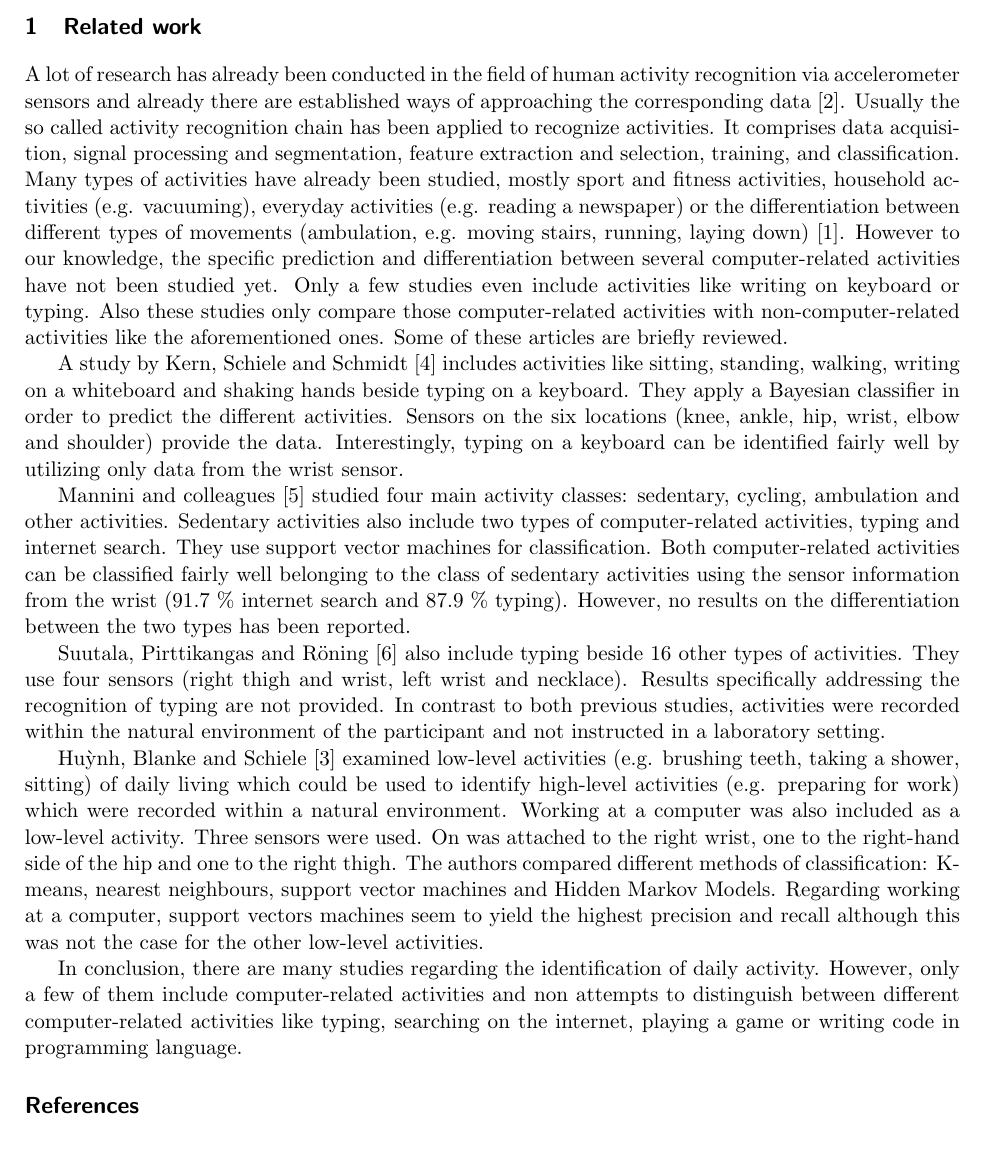
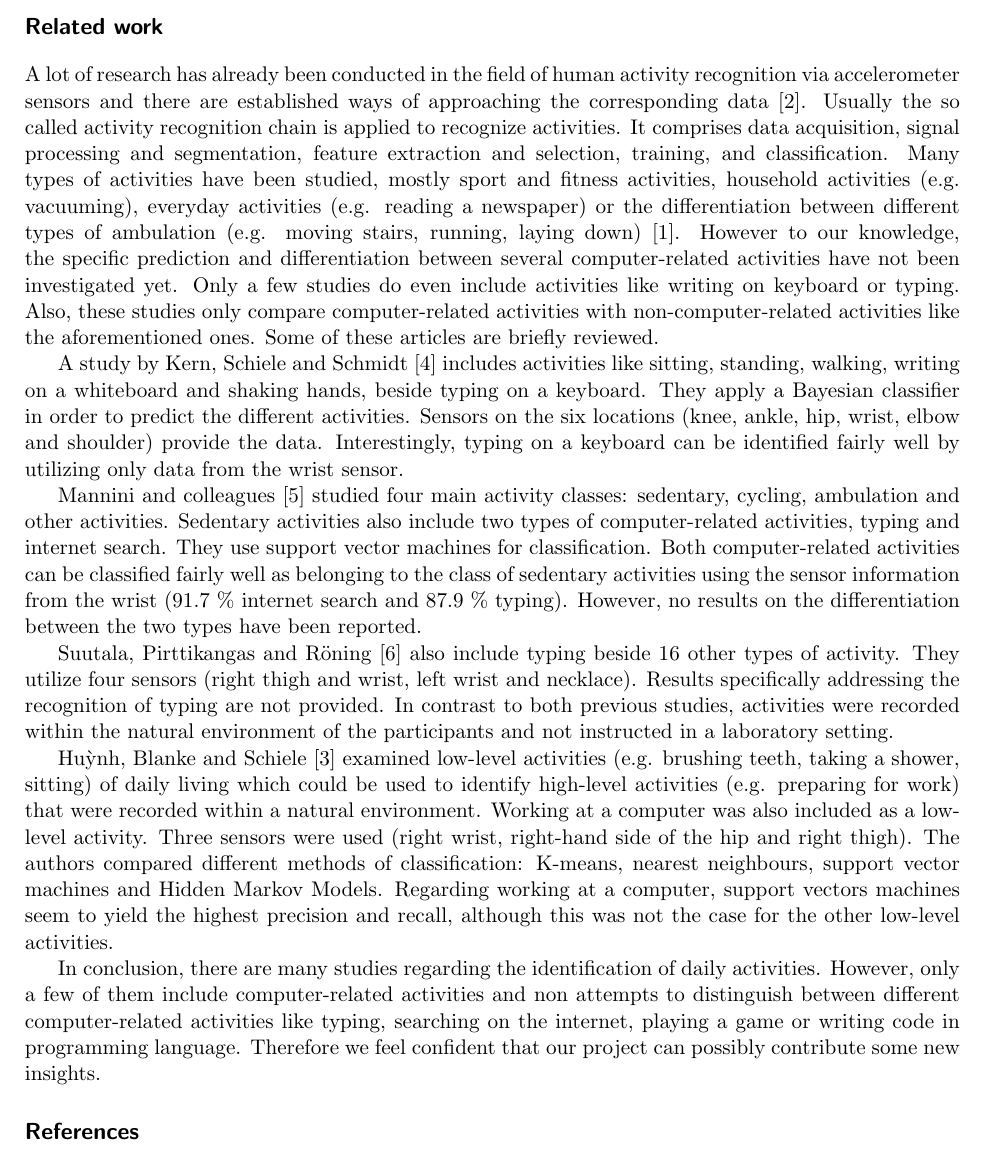
Before and after one commit to stephansigg/ML-SS2015-MovementTracking, a LaTeX document (documents/related_work.tex): part of page 1 of 2, cut so that both start at the same text. Compiled offline with pdfLaTeX.

Commit message:
submissions related work

```diff
--- a/documents/related_work.tex
+++ b/documents/related_work.tex
@@ -13,24 +13,24 @@
 
 \maketitle
 
-\section{Related work}
+\section*{Related work}
 
 A lot of research has already been conducted in the field of human activity recognition via
- accelerometer sensors and already there are established ways of approaching the corresponding data \cite{bullingetal2014}.
-Usually the so called activity recognition chain has been applied to recognize activities.
+ accelerometer sensors and there are established ways of approaching the corresponding data \cite{bullingetal2014}.
+Usually the so called activity recognition chain is applied to recognize activities.
 It comprises data acquisition, signal processing and segmentation, feature extraction and selection,
  training, and classification.
-Many types of activities have already been studied, mostly sport and fitness activities, household activities (e.g. vacuuming),
+Many types of activities have been studied, mostly sport and fitness activities, household activities (e.g. vacuuming),
  everyday activities (e.g. reading a newspaper) or the differentiation between different types
- of movements (ambulation, e.g. moving stairs, running, laying down) \cite{banosetal2014}.
-However to our knowledge, the specific prediction and differentiation between several computer-related activities have not been studied yet.
-Only a few studies even include activities like writing on keyboard or typing.
-Also these studies only compare those computer-related activities with non-computer-related
+ of ambulation (e.g. moving stairs, running, laying down) \cite{banosetal2014}.
+However to our knowledge, the specific prediction and differentiation between several computer-related activities have not been investigated yet.
+Only a few studies do even include activities like writing on keyboard or typing.
+Also, these studies only compare computer-related activities with non-computer-related
  activities like the aforementioned ones.
 Some of these articles are briefly reviewed.
 
 A study by Kern, Schiele and Schmidt \cite{kernetal2003} includes activities like sitting, standing, walking, writing on a whiteboard and shaking
- hands beside typing on a keyboard.
+ hands, beside typing on a keyboard.
 They apply a Bayesian classifier in order to predict the different activities.
 Sensors on the six locations (knee, ankle, hip, wrist, elbow and shoulder) provide the data.
 Interestingly, typing on a keyboard can be identified fairly well by utilizing only data from the wrist sensor.
@@ -41,33 +41,33 @@ Sedentary activities also include two types of computer-related activities, typi
  internet search.
 They use support vector machines for classification.
 Both computer-related activities can be classified fairly well
- belonging to the class of sedentary activities using the sensor
+ as belonging to the class of sedentary activities using the sensor
  information from the wrist (91.7 \% internet search and 87.9 \% typing).
 However, no results on the differentiation between the two types
- has been reported.
+ have been reported.
 
 Suutala, Pirttikangas and Röning \cite{suutalaetal2007} also
- include typing beside 16 other types of activities.
-They use four sensors (right thigh and wrist, left wrist and necklace).
+ include typing beside 16 other types of activity.
+They utilize four sensors (right thigh and wrist, left wrist and necklace).
 Results specifically addressing the recognition of typing are not provided.
 In contrast to both previous studies, activities were recorded within the
- natural environment of the participant and not instructed in a laboratory setting.
+ natural environment of the participants and not instructed in a laboratory setting.
 
 Hu\`{y}nh, Blanke and Schiele \cite{huynhetal2007} examined low-level activities (e.g. brushing teeth,
  taking a shower, sitting) of daily living which could be used to identify high-level activities (e.g.
- preparing for work) which were recorded within a natural environment.
+ preparing for work) that were recorded within a natural environment.
 Working at a computer was also included as a low-level activity.
-Three sensors were used. On was attached to the right wrist, one to the right-hand side of the hip
- and one to the right thigh.
+Three sensors were used (right wrist, right-hand side of the hip and right thigh).
 The authors compared different methods of classification: K-means, nearest neighbours, support vector machines and
  Hidden Markov Models.
-Regarding working at a computer, support vectors machines seem to yield the highest precision and recall
+Regarding working at a computer, support vectors machines seem to yield the highest precision and recall,
  although this was not the case for the other low-level activities.
 
-In conclusion, there are many studies regarding the identification of daily activity.
+In conclusion, there are many studies regarding the identification of daily activities.
 However, only a few of them include computer-related activities and non attempts to distinguish
  between different computer-related activities like typing, searching on the internet, playing a game or
  writing code in programming language.
+Therefore we feel confident that our project can possibly contribute some new insights.
 
 % actually no wristband
 %Also of interested to our project may be those studies that assess the possibilities of using only a wristband sensor in comparison
```
Also changed, not shown: submissions/2_Related Work.pdf (added), documents/related_work.tex (10 more changed lines).
